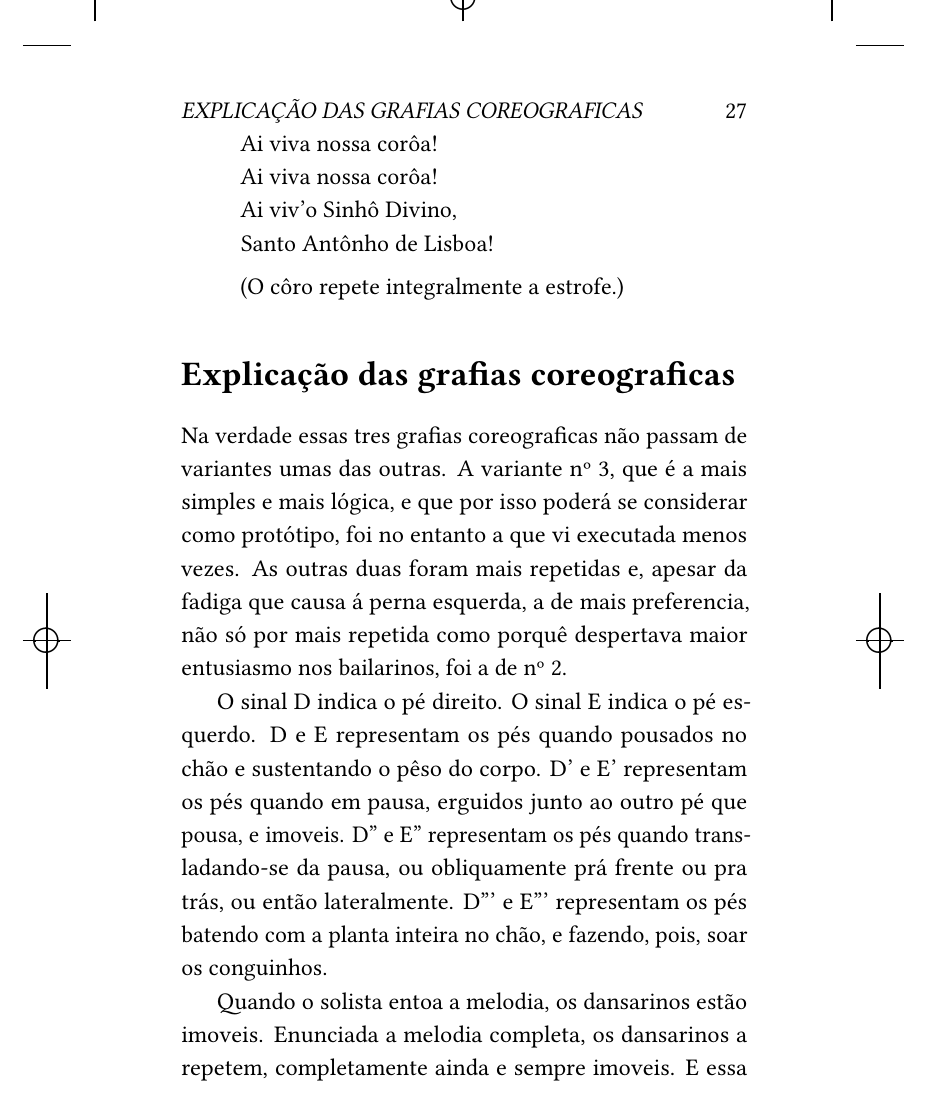
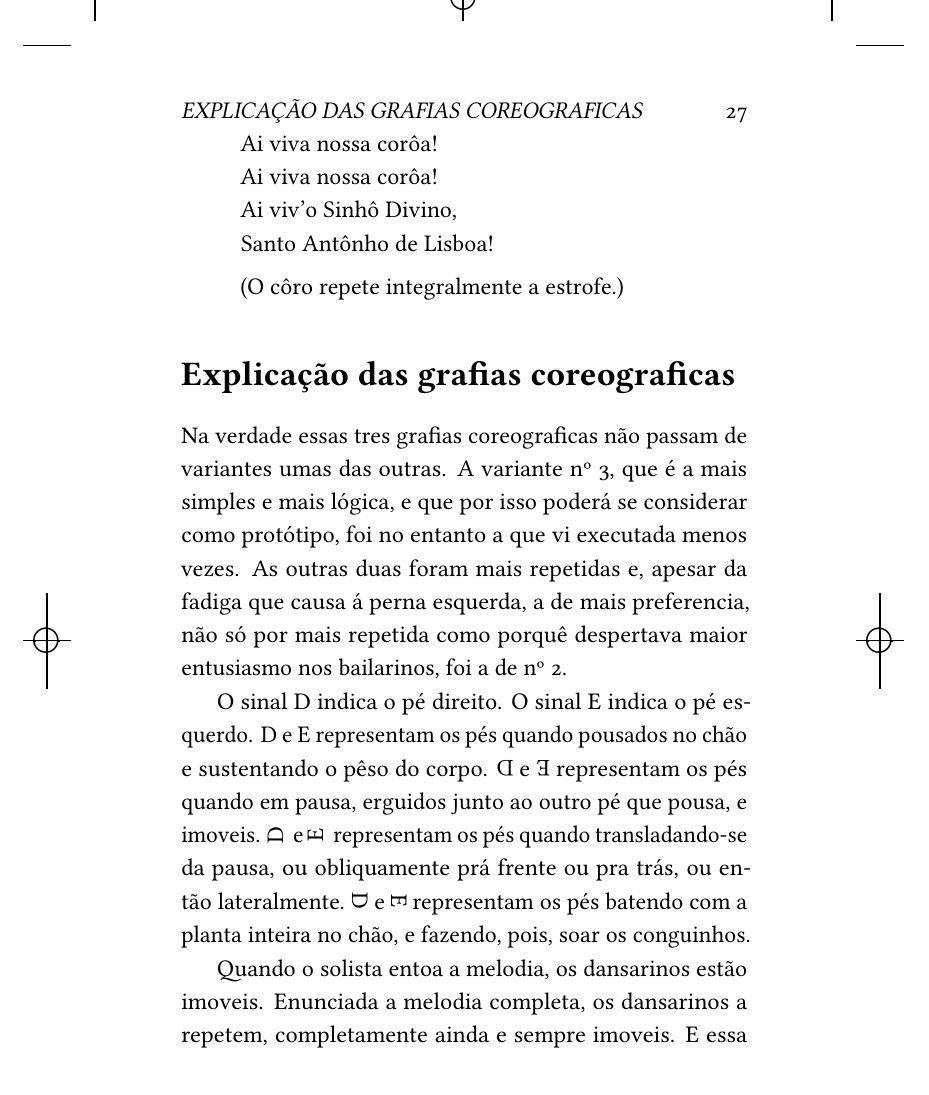
Before and after one commit to hedra-editora/menezes_jazzrural, a LaTeX book (LIVRO.tex, which reads ORIGINAIS.tex, tipografia.sty): part of page 27 of 137, cut so that both start at the same text. Compiled offline with LuaLaTeX; a missing font is replaced by an installed copy or a similar font; a LaTeX package or settings file that is missing is left out.

Commit message:
rotacionando notações musicais

```diff
--- a/ORIGINAIS.tex
+++ b/ORIGINAIS.tex
@@ -638,10 +638,10 @@ foi a de nº~2.
 
 O sinal D indica o pé direito. O sinal E indica o pé esquerdo. D e E
 representam os pés quando pousados no chão e sustentando o pêso do
-corpo. D' e E' representam os pés quando em pausa, erguidos junto ao
-outro pé que pousa, e imoveis. D'' e E'' representam os pés quando
+corpo. \rotatebox[origin=c]{180}{D} e \rotatebox[origin=c]{180}{E} representam os pés quando em pausa, erguidos junto ao
+outro pé que pousa, e imoveis. \rotatebox[origin=c]{90}{D} \hspace{.1pt} e \rotatebox[origin=c]{90}{E} \hspace{.1pt} representam os pés quando
 transladando"-se da pausa, ou obliquamente prá frente ou pra trás, ou
-então lateralmente. D''' e E''' representam os pés batendo com a planta
+então lateralmente. \rotatebox[origin=c]{270}{D} e \rotatebox[origin=c]{270}{E}  representam os pés batendo com a planta
 inteira no chão, e fazendo, pois, soar os conguinhos.
 
 Quando o solista entoa a melodia, os dansarinos estão imoveis. Enunciada
--- a/tipografia.sty
+++ b/tipografia.sty
@@ -188,16 +188,17 @@
 %\RequirePackage{xunicode}
 %\RequirePackage{polyglossia}
 %\setmainlanguage{portuges}
-%\newcommand{\port}{\selectlanguage{brazilian}}
-%\newcommand{\pt}[1]{\foreignlanguage{brazilian}{#1}}
+\newcommand{\port}{\selectlanguage{brazilian}}
+\newcommand{\pt}[1]{\foreignlanguage{brazilian}{#1}}
 %\newcommand{\Italiano}{\selectlanguage{italian}}
 %\newcommand{\Alemao}{\selectlanguage{ngerman}}
 %%\newcommand{\alemao}{\foreignlanguage{ngerman}{#1}}
-%\newcommand{\Frances}{\selectlanguage{french}}
+\newcommand{\Frances}{\selectlanguage{french}}
 %\newcommand{\Ingles}{\selectlanguage{english}}
 %\newcommand{\Russo}{\selectlanguage{russian}}
 %\newcommand{\gr}[1]{#1}
 %%\defaultfontfeatures{Ligatures=TeX}        Conflito com Microtype
+\defaultfontfeatures{Numbers={Proportional,OldStyle}}
 \setmainfont{Linux Libertine O}
 %%\setmainfont[Ligatures=TeX,Numbers=OldStyle]{Charis SIL}
 %%% translineação
```
Also changed, not shown: 6 other files.
